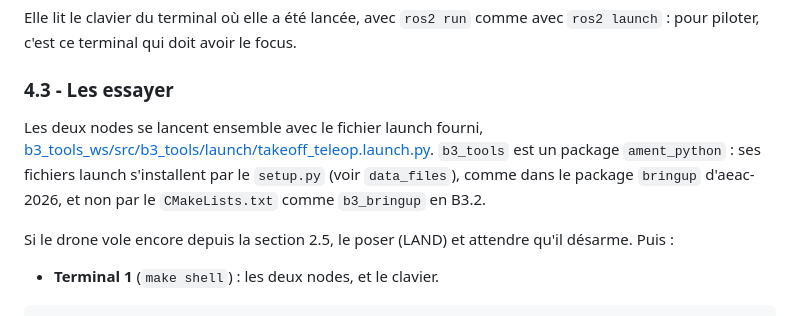
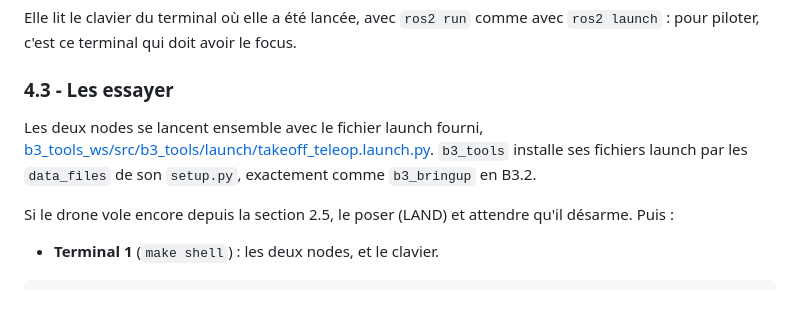
Before and after one commit to zenith-polymtl/Control-Formations, a Markdown page: B3 - ROS2/B3.3.md, the part around the change. GitHub-like rendering.

```diff
--- a/B3 - ROS2/B3.3.md
+++ b/B3 - ROS2/B3.3.md
@@ -313,7 +313,7 @@ Elle lit le clavier du terminal où elle a été lancée, avec `ros2 run` comme
 
 ### 4.3 - Les essayer
 
-Les deux nodes se lancent ensemble avec le fichier launch fourni, [b3_tools_ws/src/b3_tools/launch/takeoff_teleop.launch.py](b3_tools_ws/src/b3_tools/launch/takeoff_teleop.launch.py). `b3_tools` est un package `ament_python` : ses fichiers launch s'installent par le `setup.py` (voir `data_files`), comme dans le package `bringup` d'aeac-2026, et non par le `CMakeLists.txt` comme `b3_bringup` en B3.2.
+Les deux nodes se lancent ensemble avec le fichier launch fourni, [b3_tools_ws/src/b3_tools/launch/takeoff_teleop.launch.py](b3_tools_ws/src/b3_tools/launch/takeoff_teleop.launch.py). `b3_tools` installe ses fichiers launch par les `data_files` de son `setup.py`, exactement comme `b3_bringup` en B3.2.
 
 Si le drone vole encore depuis la section 2.5, le poser (LAND) et attendre qu'il désarme. Puis :
 
```
Also changed, not shown: B3 - ROS2/B3.2.md (+31 -13 lines).
